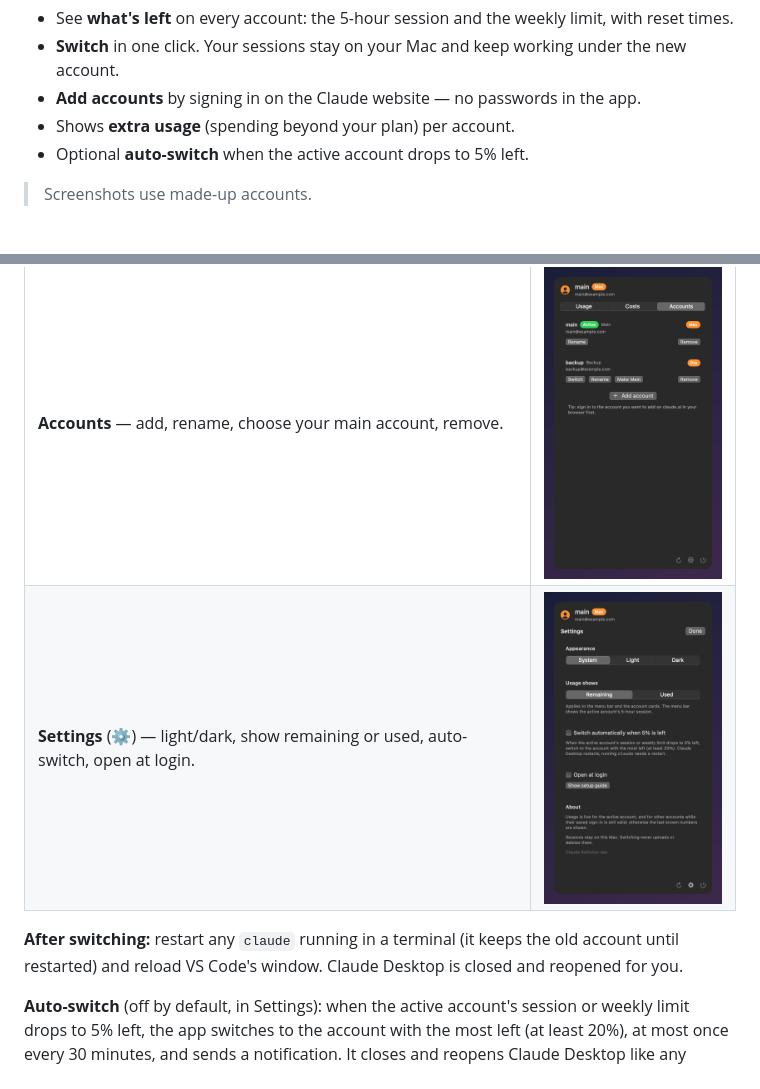
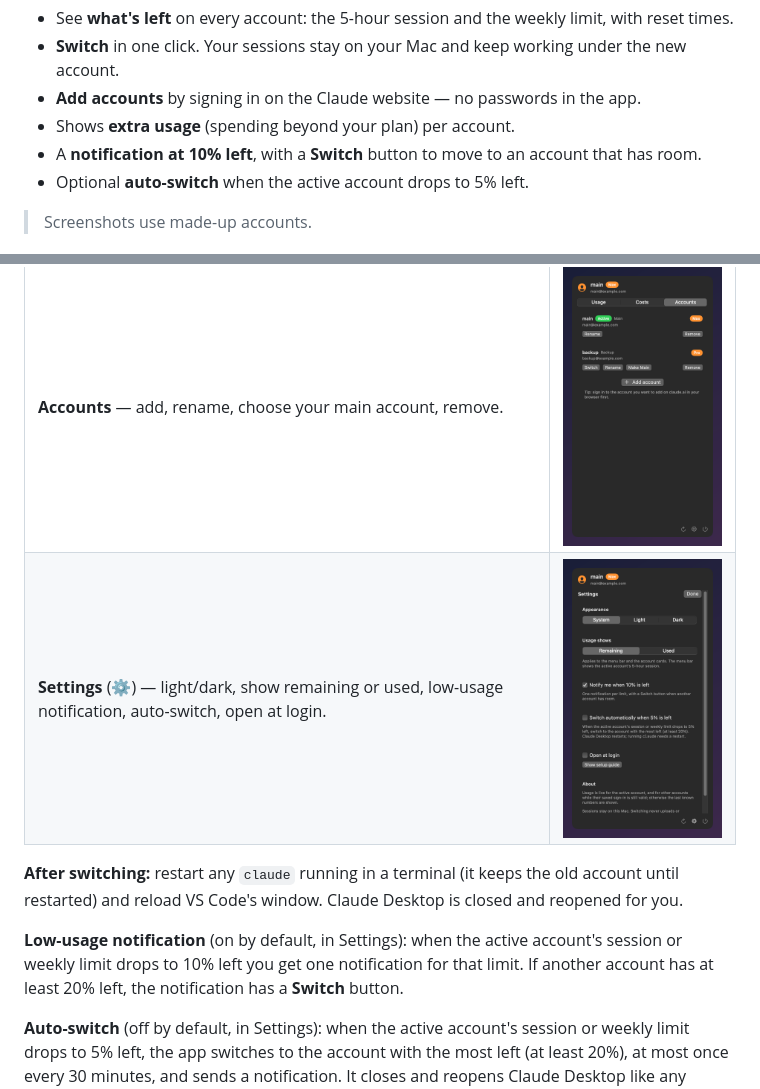
Before and after one commit to fzunic7/claude-switcher, a Markdown page: README.md, 2 parts joined by grey strips. Rendered like a GitHub page; pictures changed too: docs/images/settings.png.

Commit message:
feat: notification when the active account has 10% left, with a Switch button

```diff
--- a/README.md
+++ b/README.md
@@ -13,6 +13,7 @@
 - **Switch** in one click. Your sessions stay on your Mac and keep working under the new account.
 - **Add accounts** by signing in on the Claude website — no passwords in the app.
 - Shows **extra usage** (spending beyond your plan) per account.
+- A **notification at 10% left**, with a **Switch** button to move to an account that has room.
 - Optional **auto-switch** when the active account drops to 5% left.
 
 > Screenshots use made-up accounts.
@@ -46,9 +47,11 @@ Open the panel — a **Get set up** checklist shows what's left and ticks itself
 | **Usage** — each account's session and weekly limits. Click **Switch** on the account you want. | <img src="docs/images/usage-dark.png" width="260"> |
 | **Costs** — extra usage this month against your limit. | <img src="docs/images/costs.png" width="260"> |
 | **Accounts** — add, rename, choose your main account, remove. | <img src="docs/images/accounts.png" width="260"> |
-| **Settings** (⚙) — light/dark, show remaining or used, auto-switch, open at login. | <img src="docs/images/settings.png" width="260"> |
+| **Settings** (⚙) — light/dark, show remaining or used, low-usage notification, auto-switch, open at login. | <img src="docs/images/settings.png" width="260"> |
 
 **After switching:** restart any `claude` running in a terminal (it keeps the old account until restarted) and reload VS Code's window. Claude Desktop is closed and reopened for you.
+
+**Low-usage notification** (on by default, in Settings): when the active account's session or weekly limit drops to 10% left you get one notification for that limit. If another account has at least 20% left, the notification has a **Switch** button.
 
 **Auto-switch** (off by default, in Settings): when the active account's session or weekly limit drops to 5% left, the app switches to the account with the most left (at least 20%), at most once every 30 minutes, and sends a notification. It closes and reopens Claude Desktop like any switch.
 
```
Also changed, not shown: docs/images/usage-dark.png, docs/images/usage-light.png, 6 other files.
